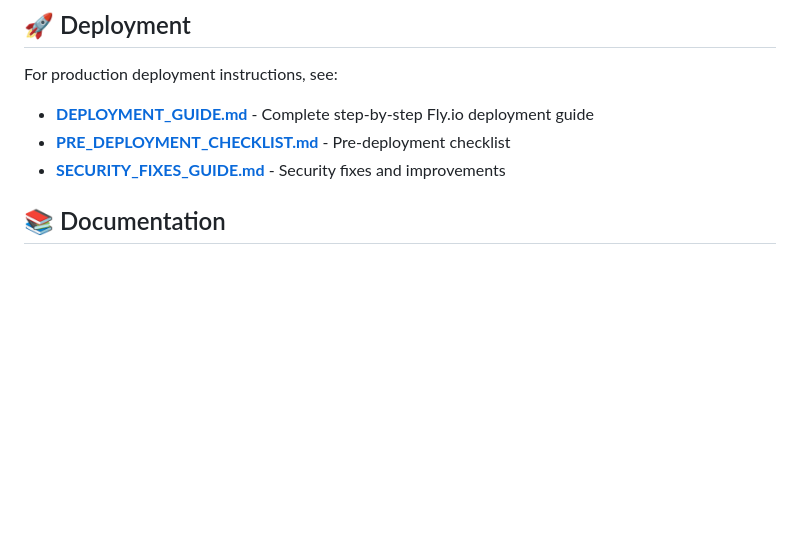
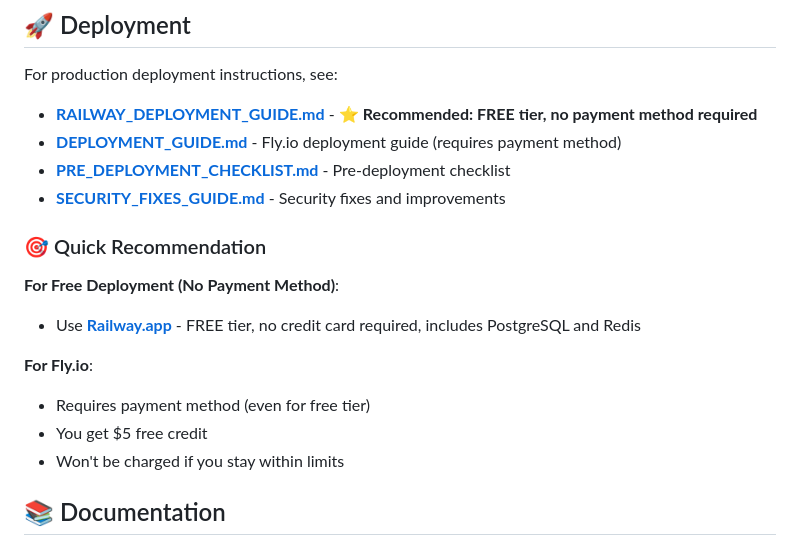
Before and after one commit to kiruuuuuuu/ai-resume-builder, a Markdown page: README.md, the part around the change. Rendered like a GitHub page; blank space fills up the shorter version.

Commit message:
Add Railway.app deployment guide (free tier, no payment method required)

```diff
--- a/README.md
+++ b/README.md
@@ -152,9 +152,20 @@ Open your browser and navigate to:
 ## 🚀 Deployment
 
 For production deployment instructions, see:
-- **[DEPLOYMENT_GUIDE.md](DEPLOYMENT_GUIDE.md)** - Complete step-by-step Fly.io deployment guide
+- **[RAILWAY_DEPLOYMENT_GUIDE.md](RAILWAY_DEPLOYMENT_GUIDE.md)** - ⭐ **Recommended: FREE tier, no payment method required**
+- **[DEPLOYMENT_GUIDE.md](DEPLOYMENT_GUIDE.md)** - Fly.io deployment guide (requires payment method)
 - **[PRE_DEPLOYMENT_CHECKLIST.md](PRE_DEPLOYMENT_CHECKLIST.md)** - Pre-deployment checklist
 - **[SECURITY_FIXES_GUIDE.md](SECURITY_FIXES_GUIDE.md)** - Security fixes and improvements
+
+### 🎯 Quick Recommendation
+
+**For Free Deployment (No Payment Method)**:
+- Use **[Railway.app](RAILWAY_DEPLOYMENT_GUIDE.md)** - FREE tier, no credit card required, includes PostgreSQL and Redis
+
+**For Fly.io**:
+- Requires payment method (even for free tier)
+- You get $5 free credit
+- Won't be charged if you stay within limits
 
 ## 📚 Documentation
 
```
Also changed, not shown: DEPLOYMENT_GUIDE.md (+6 -1 lines), RAILWAY_DEPLOYMENT_GUIDE.md (added, +519 -0 lines).
